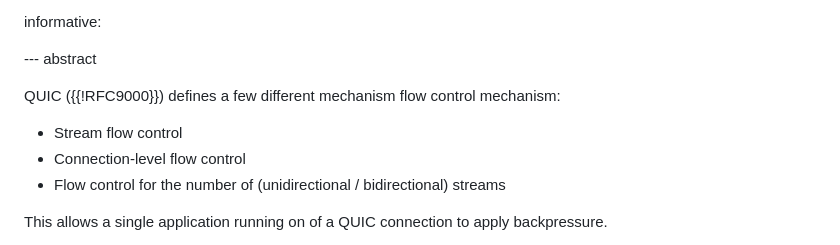
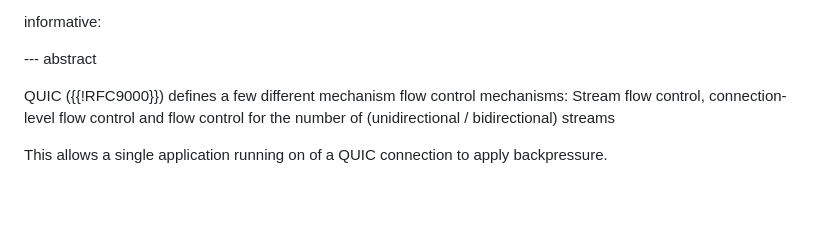
Before and after one commit to marten-seemann/draft-seemann-quic-stream-groups, a Markdown page: draft-seemann-quic-stream-groups.md, the part around one of its changes. Drawn GitHub-style; blank space fills up the shorter version.

```diff
--- a/draft-seemann-quic-stream-groups.md
+++ b/draft-seemann-quic-stream-groups.md
@@ -28,10 +28,9 @@ informative:
 
 --- abstract
 
-QUIC ({{!RFC9000}}) defines a few different mechanism flow control mechanism:
-* Stream flow control
-* Connection-level flow control
-* Flow control for the number of (unidirectional / bidirectional) streams
+QUIC ({{!RFC9000}}) defines a few different mechanism flow control mechanisms:
+Stream flow control, connection-level flow control and flow control for the
+number of (unidirectional / bidirectional) streams
 
 This allows a single application running on of a QUIC connection to apply backpressure.
 
```
Also changed, not shown: other parts of draft-seemann-quic-stream-groups.md (+10 -6 lines).
